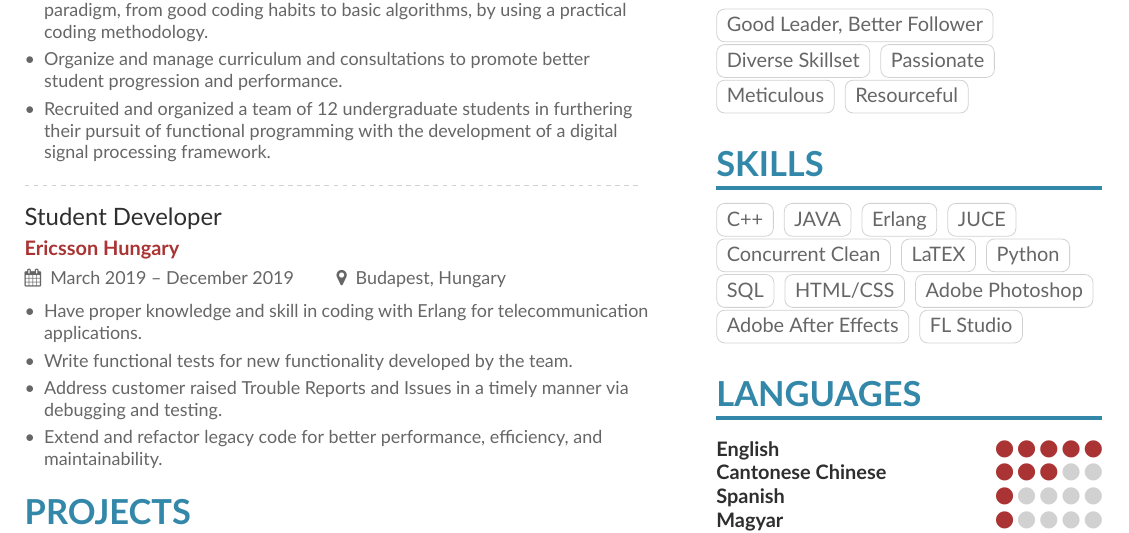
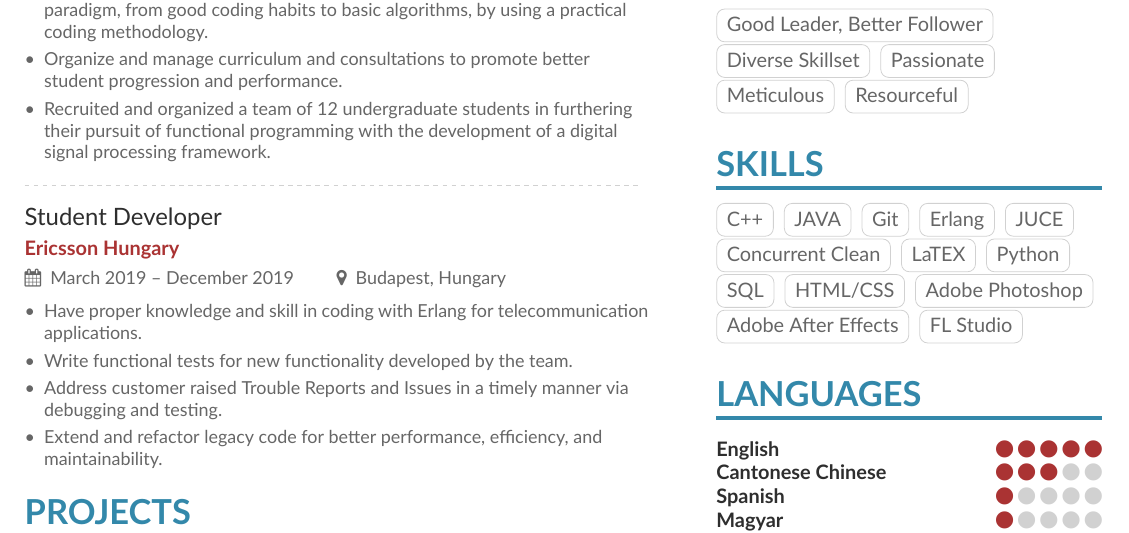
Before and after one commit to ParadoxChains/Evan-Sitt-2020-CV, a LaTeX CV (main.tex, which reads page1sidebar.tex): part of the page, cut so that both start at the same text. Compiled offline with XeLaTeX.

Commit message:
Updates from Overleaf

```diff
--- a/page1sidebar.tex
+++ b/page1sidebar.tex
@@ -32,6 +32,7 @@
 \cvsection{Skills}
 \cvtag{C++}
 \cvtag{JAVA}
+\cvtag{Git}
 \cvtag{Erlang}
 \cvtag{JUCE}
 \cvtag{Concurrent Clean}
```
